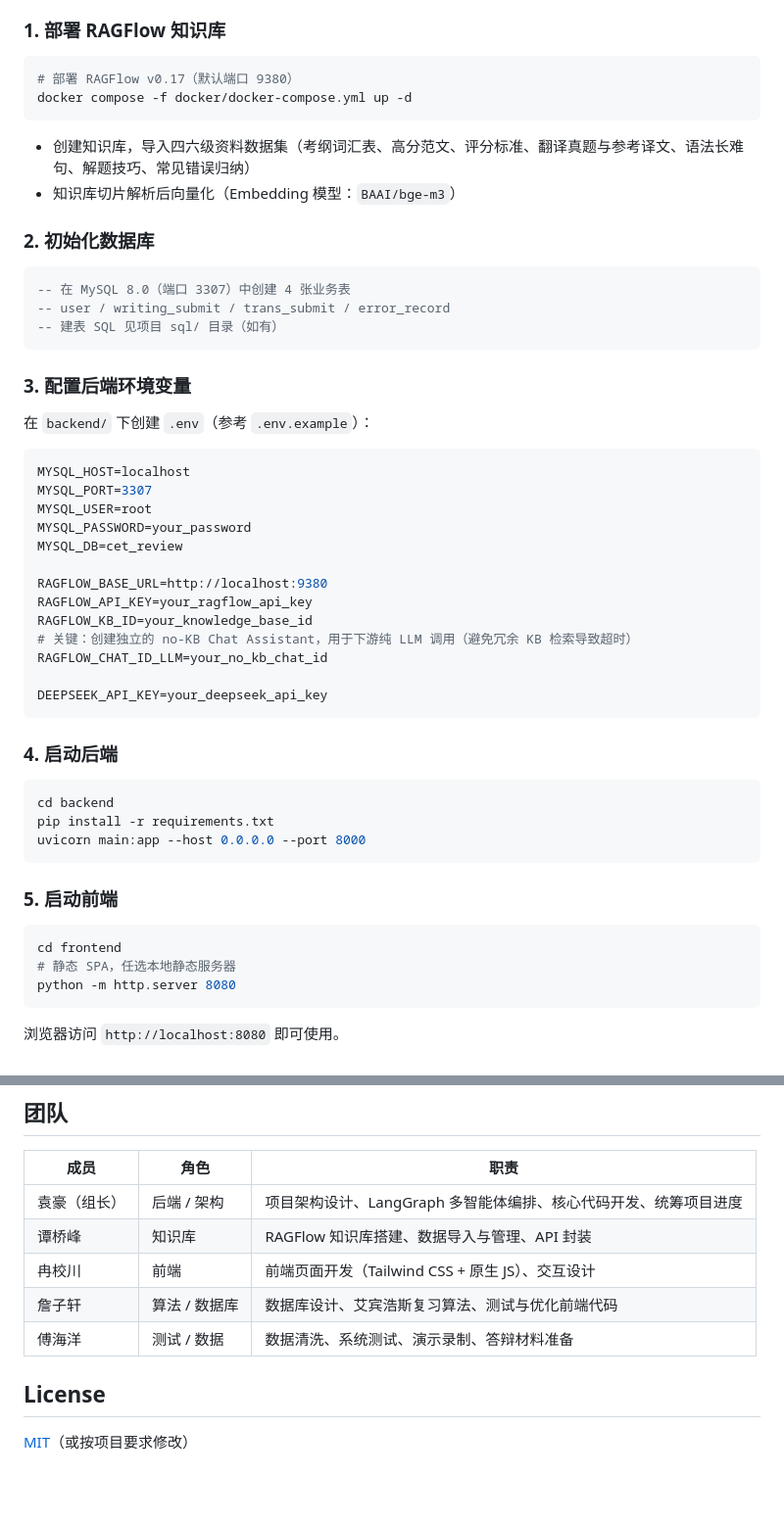
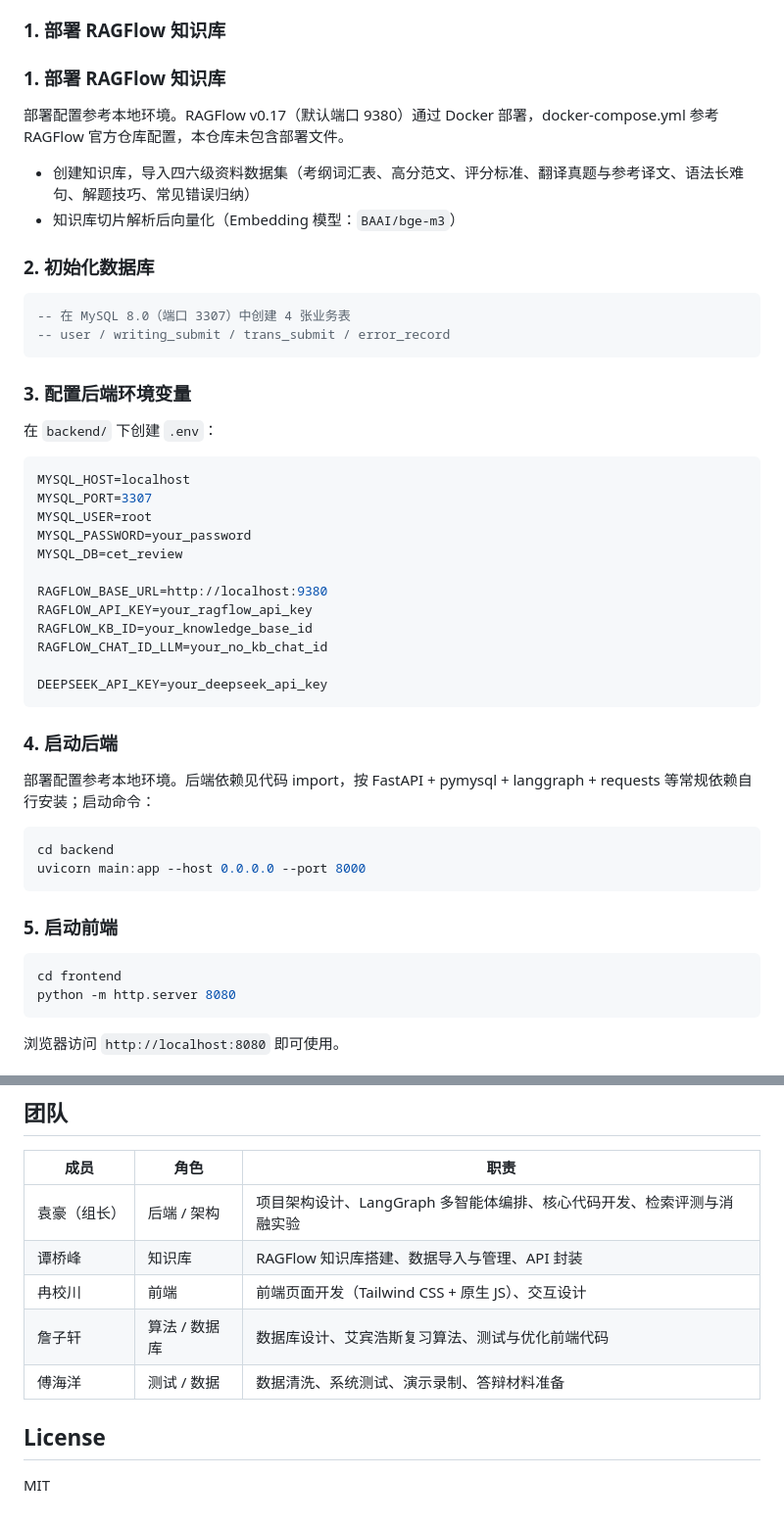
Before and after one commit to yuanhao724/cet4-cet6-review-system, a Markdown page: README.md, 2 parts joined by grey strips. Shown at 98% size. Drawn GitHub-style; blank space fills up the shorter version.

````diff
--- a/README.md
+++ b/README.md
@@ -92,10 +91,9 @@
 
 ### 1. 部署 RAGFlow 知识库
 
-```bash
-# 部署 RAGFlow v0.17（默认端口 9380）
-docker compose -f docker/docker-compose.yml up -d
-```
+### 1. 部署 RAGFlow 知识库
+
+部署配置参考本地环境。RAGFlow v0.17（默认端口 9380）通过 Docker 部署，docker-compose.yml 参考 RAGFlow 官方仓库配置，本仓库未包含部署文件。
 
 - 创建知识库，导入四六级资料数据集（考纲词汇表、高分范文、评分标准、翻译真题与参考译文、语法长难句、解题技巧、常见错误归纳）
 - 知识库切片解析后向量化（Embedding 模型：`BAAI/bge-m3`）
@@ -105,12 +103,11 @@ docker compose -f docker/docker-compose.yml up -d
 ```sql
 -- 在 MySQL 8.0（端口 3307）中创建 4 张业务表
 -- user / writing_submit / trans_submit / error_record
--- 建表 SQL 见项目 sql/ 目录（如有）
 ```
 
 ### 3. 配置后端环境变量
 
-在 `backend/` 下创建 `.env`（参考 `.env.example`）：
+在 `backend/` 下创建 `.env`：
 
 ```ini
 MYSQL_HOST=localhost
@@ -122,7 +119,6 @@ MYSQL_DB=cet_review
 RAGFLOW_BASE_URL=http://localhost:9380
 RAGFLOW_API_KEY=your_ragflow_api_key
 RAGFLOW_KB_ID=your_knowledge_base_id
-# 关键：创建独立的 no-KB Chat Assistant，用于下游纯 LLM 调用（避免冗余 KB 检索导致超时）
 RAGFLOW_CHAT_ID_LLM=your_no_kb_chat_id
 
 DEEPSEEK_API_KEY=your_deepseek_api_key
@@ -130,9 +126,10 @@ DEEPSEEK_API_KEY=your_deepseek_api_key
 
 ### 4. 启动后端
 
+部署配置参考本地环境。后端依赖见代码 import，按 FastAPI + pymysql + langgraph + requests 等常规依赖自行安装；启动命令：
+
 ```bash
 cd backend
-pip install -r requirements.txt
 uvicorn main:app --host 0.0.0.0 --port 8000
 ```
 
@@ -140,7 +137,6 @@ uvicorn main:app --host 0.0.0.0 --port 8000
 
 ```bash
 cd frontend
-# 静态 SPA，任选本地静态服务器
 python -m http.server 8080
 ```
 
@@ -224,7 +275,7 @@ return None   # 未到时间或已完成
 
 | 成员 | 角色 | 职责 |
 | --- | --- | --- |
-| 袁豪（组长） | 后端 / 架构 | 项目架构设计、LangGraph 多智能体编排、核心代码开发、统筹项目进度 |
+| 袁豪（组长） | 后端 / 架构 | 项目架构设计、LangGraph 多智能体编排、核心代码开发、检索评测与消融实验 |
 | 谭桥峰 | 知识库 | RAGFlow 知识库搭建、数据导入与管理、API 封装 |
 | 冉校川 | 前端 | 前端页面开发（Tailwind CSS + 原生 JS）、交互设计 |
 | 詹子轩 | 算法 / 数据库 | 数据库设计、艾宾浩斯复习算法、测试与优化前端代码 |
@@ -232,4 +283,4 @@ return None   # 未到时间或已完成
 
 ## License
 
-[MIT](LICENSE)（或按项目要求修改）
+MIT
````
Also changed, not shown: other parts of README.md (+55 -1 lines).
